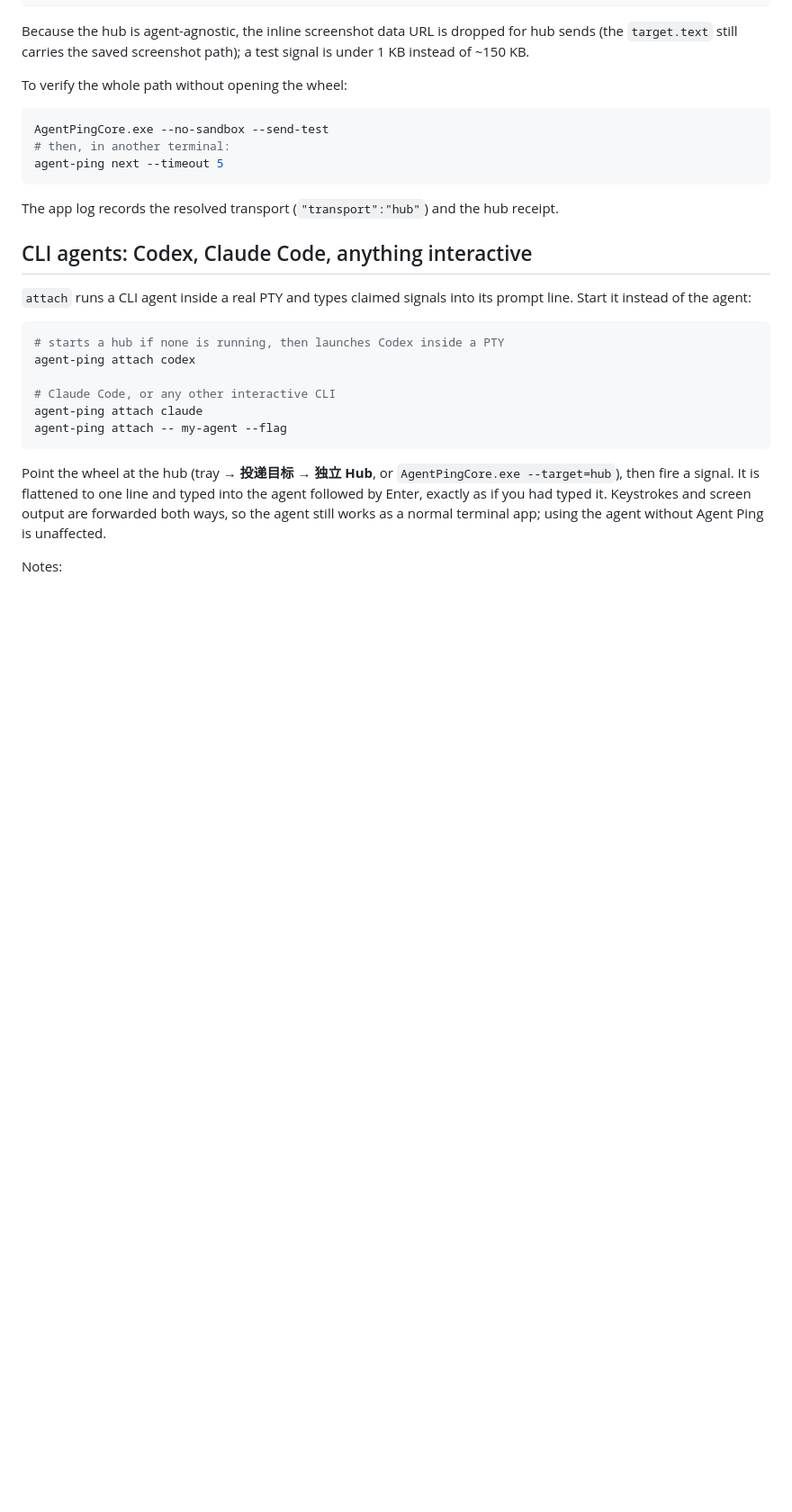
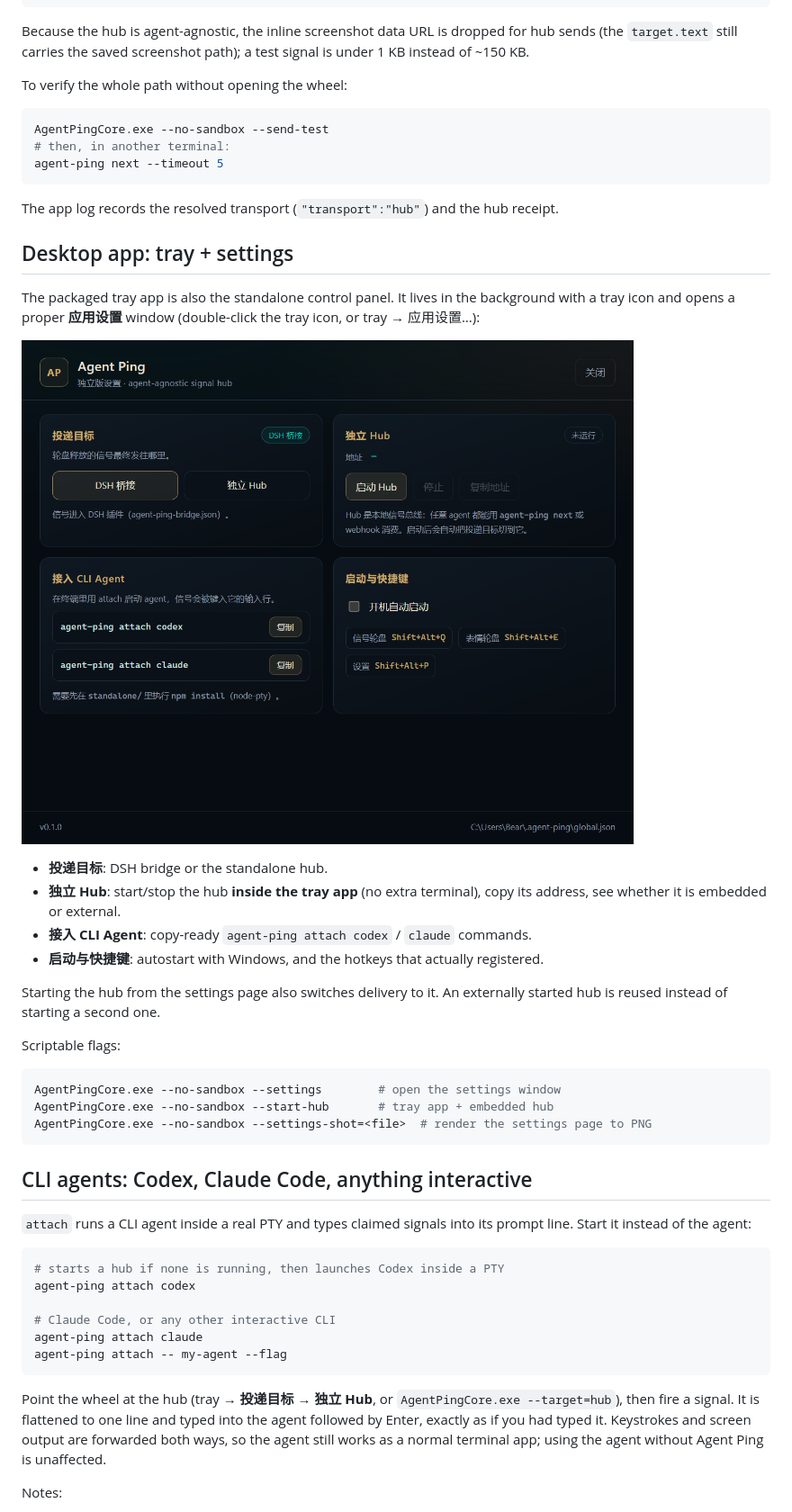
Before and after one commit to ZZZZZZYKBear/Agent_wake, a Markdown page: standalone/README.md, the part around the change. Shown at 90% size. Drawn GitHub-style; pictures changed too: screenshots/31-settings.png (added); blank space fills up the shorter version.

````diff
--- a/standalone/README.md
+++ b/standalone/README.md
@@ -107,6 +107,32 @@ agent-ping next --timeout 5
 The app log records the resolved transport (`"transport":"hub"`) and the hub
 receipt.
 
+## Desktop app: tray + settings
+
+The packaged tray app is also the standalone control panel. It lives in the
+background with a tray icon and opens a proper **应用设置** window (double-click
+the tray icon, or tray → 应用设置…):
+
+![settings window](../screenshots/31-settings.png)
+
+- **投递目标**: DSH bridge or the standalone hub.
+- **独立 Hub**: start/stop the hub **inside the tray app** (no extra terminal),
+  copy its address, see whether it is embedded or external.
+- **接入 CLI Agent**: copy-ready `agent-ping attach codex` / `claude` commands.
+- **启动与快捷键**: autostart with Windows, and the hotkeys that actually
+  registered.
+
+Starting the hub from the settings page also switches delivery to it. An
+externally started hub is reused instead of starting a second one.
+
+Scriptable flags:
+
+```powershell
+AgentPingCore.exe --no-sandbox --settings        # open the settings window
+AgentPingCore.exe --no-sandbox --start-hub       # tray app + embedded hub
+AgentPingCore.exe --no-sandbox --settings-shot=<file>  # render the settings page to PNG
+```
+
 ## CLI agents: Codex, Claude Code, anything interactive
 
 `attach` runs a CLI agent inside a real PTY and types claimed signals into its
````
Also changed, not shown: global-app/README.md (+29 -2 lines), 7 other files.
